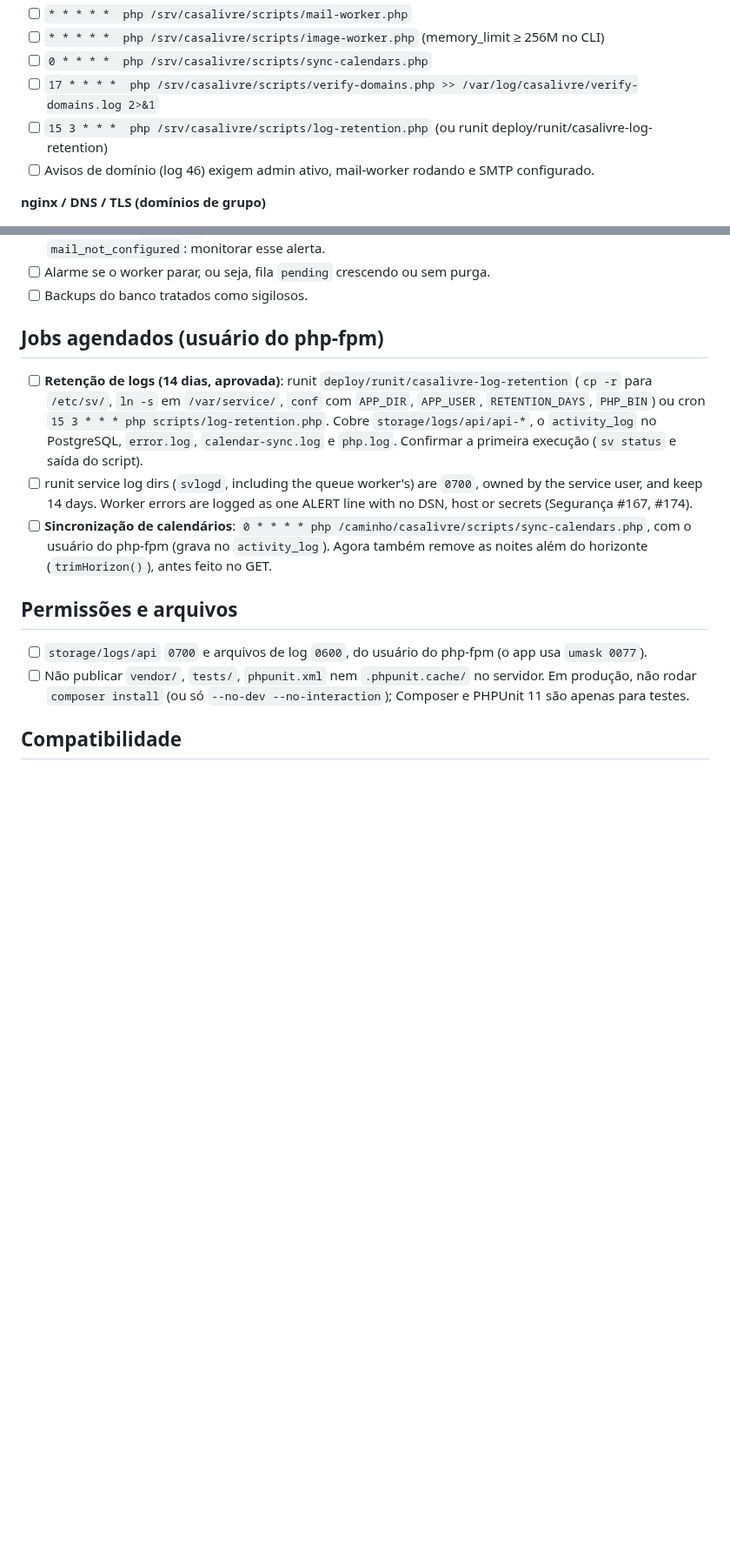
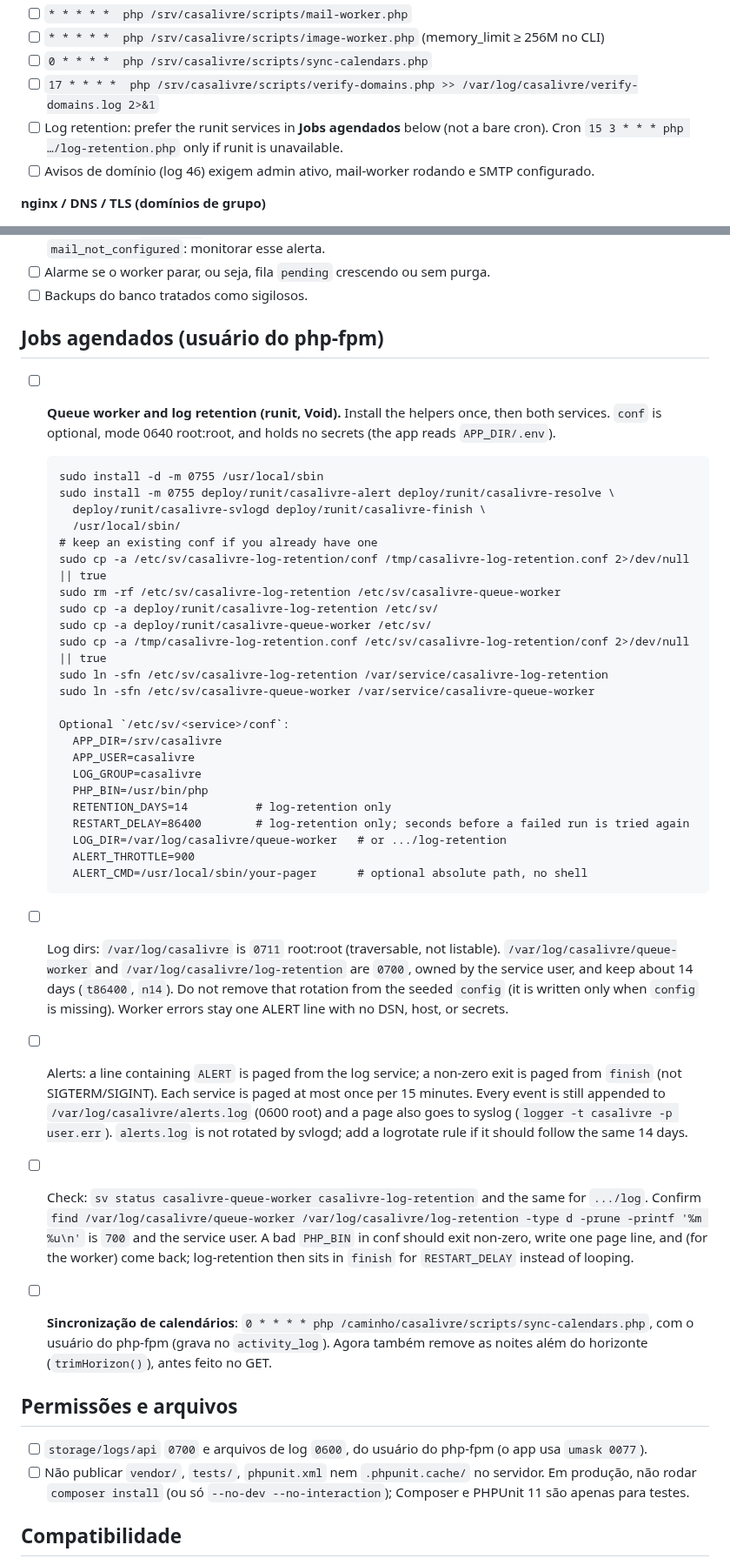
Before and after one commit to rieiro/casalivre, a Markdown page: prompts/deploy.md, 2 parts joined by grey strips. Shown at 87% size. Rendered like a GitHub page; blank space fills up the shorter version.

Commit message:
docs(deploy): production runit install for queue worker and log retention (#201) (#202)
* docs(deploy): install runit queue worker and log retention from #201

Point log retention at the Jobs runit services instead of a bare cron, and replace the cp -r checklist with the production install block from #201.

Co-authored-by: Rafael Rieiro <rieiro@users.noreply.github.com>

* docs(deploy): say finish without a slash so doc-link check passes

The runit finish script is not a repo path. Backticks around ./finish made check-doc-links.sh treat it as one.

Co-authored-by: Rafael Rieiro <rieiro@users.noreply.github.com>

---------

Co-authored-by: Cursor Agent <cursoragent@cursor.com>
Co-authored-by: Rafael Rieiro <rieiro@users.noreply.github.com>

```diff
--- a/prompts/deploy.md
+++ b/prompts/deploy.md
@@ -156,7 +156,7 @@ Origem: análise do Bot Segurança e Arquitetura (develop e425cbd).
 - [ ] `* * * * *  php /srv/casalivre/scripts/image-worker.php` (memory_limit ≥ 256M no CLI)
 - [ ] `0 * * * *  php /srv/casalivre/scripts/sync-calendars.php`
 - [ ] `17 * * * *  php /srv/casalivre/scripts/verify-domains.php >> /var/log/casalivre/verify-domains.log 2>&1`
-- [ ] `15 3 * * *  php /srv/casalivre/scripts/log-retention.php` (ou runit deploy/runit/casalivre-log-retention)
+- [ ] Log retention: prefer the runit services in **Jobs agendados** below (not a bare cron). Cron `15 3 * * * php …/log-retention.php` only if runit is unavailable.
 - [ ] Avisos de domínio (log 46) exigem admin ativo, mail-worker rodando e SMTP configurado.
 
 **nginx / DNS / TLS (domínios de grupo)**
@@ -239,8 +239,37 @@ Origem: análise do Bot Segurança e Arquitetura (develop e425cbd).
 
 ## Jobs agendados (usuário do php-fpm)
 
-- [ ] **Retenção de logs (14 dias, aprovada)**: runit `deploy/runit/casalivre-log-retention` (`cp -r` para `/etc/sv/`, `ln -s` em `/var/service/`, `conf` com `APP_DIR`, `APP_USER`, `RETENTION_DAYS`, `PHP_BIN`) ou cron `15 3 * * * php scripts/log-retention.php`. Cobre `storage/logs/api/api-*`, o `activity_log` no PostgreSQL, `error.log`, `calendar-sync.log` e `php.log`. Confirmar a primeira execução (`sv status` e saída do script).
-- [ ] runit service log dirs (`svlogd`, including the queue worker's) are `0700`, owned by the service user, and keep 14 days. Worker errors are logged as one ALERT line with no DSN, host or secrets (Segurança #167, #174).
+- [ ] **Queue worker and log retention (runit, Void).** Install the helpers once, then both services. `conf` is optional, mode 0640 root:root, and holds no secrets (the app reads `APP_DIR/.env`).
+
+      sudo install -d -m 0755 /usr/local/sbin
+      sudo install -m 0755 deploy/runit/casalivre-alert deploy/runit/casalivre-resolve \
+        deploy/runit/casalivre-svlogd deploy/runit/casalivre-finish \
+        /usr/local/sbin/
+      # keep an existing conf if you already have one
+      sudo cp -a /etc/sv/casalivre-log-retention/conf /tmp/casalivre-log-retention.conf 2>/dev/null || true
+      sudo rm -rf /etc/sv/casalivre-log-retention /etc/sv/casalivre-queue-worker
+      sudo cp -a deploy/runit/casalivre-log-retention /etc/sv/
+      sudo cp -a deploy/runit/casalivre-queue-worker /etc/sv/
+      sudo cp -a /tmp/casalivre-log-retention.conf /etc/sv/casalivre-log-retention/conf 2>/dev/null || true
+      sudo ln -sfn /etc/sv/casalivre-log-retention /var/service/casalivre-log-retention
+      sudo ln -sfn /etc/sv/casalivre-queue-worker /var/service/casalivre-queue-worker
+
+      Optional `/etc/sv/<service>/conf`:
+        APP_DIR=/srv/casalivre
+        APP_USER=casalivre
+        LOG_GROUP=casalivre
+        PHP_BIN=/usr/bin/php
+        RETENTION_DAYS=14          # log-retention only
+        RESTART_DELAY=86400        # log-retention only; seconds before a failed run is tried again
+        LOG_DIR=/var/log/casalivre/queue-worker   # or .../log-retention
+        ALERT_THROTTLE=900
+        ALERT_CMD=/usr/local/sbin/your-pager      # optional absolute path, no shell
+
+- [ ] Log dirs: `/var/log/casalivre` is `0711` root:root (traversable, not listable). `/var/log/casalivre/queue-worker` and `/var/log/casalivre/log-retention` are `0700`, owned by the service user, and keep about 14 days (`t86400`, `n14`). Do not remove that rotation from the seeded `config` (it is written only when `config` is missing). Worker errors stay one ALERT line with no DSN, host, or secrets.
+
+- [ ] Alerts: a line containing `ALERT` is paged from the log service; a non-zero exit is paged from `finish` (not SIGTERM/SIGINT). Each service is paged at most once per 15 minutes. Every event is still appended to `/var/log/casalivre/alerts.log` (0600 root) and a page also goes to syslog (`logger -t casalivre -p user.err`). `alerts.log` is not rotated by svlogd; add a logrotate rule if it should follow the same 14 days.
+
+- [ ] Check: `sv status casalivre-queue-worker casalivre-log-retention` and the same for `.../log`. Confirm `find /var/log/casalivre/queue-worker /var/log/casalivre/log-retention -type d -prune -printf '%m %u\n'` is `700` and the service user. A bad `PHP_BIN` in conf should exit non-zero, write one page line, and (for the worker) come back; log-retention then sits in `finish` for `RESTART_DELAY` instead of looping.
 - [ ] **Sincronização de calendários**: `0 * * * * php /caminho/casalivre/scripts/sync-calendars.php`, com o usuário do php-fpm (grava no `activity_log`). Agora também remove as noites além do horizonte (`trimHorizon()`), antes feito no GET.
 
 ## Permissões e arquivos
```
